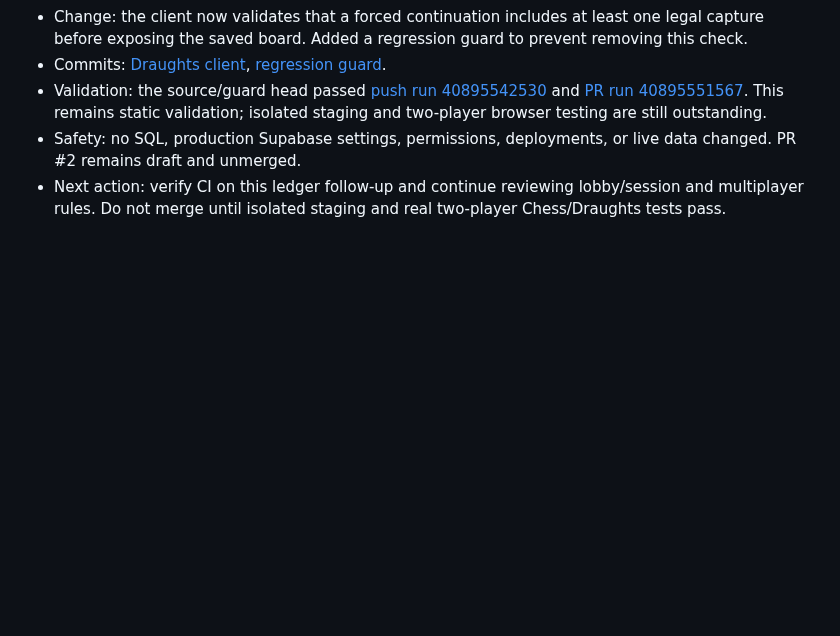
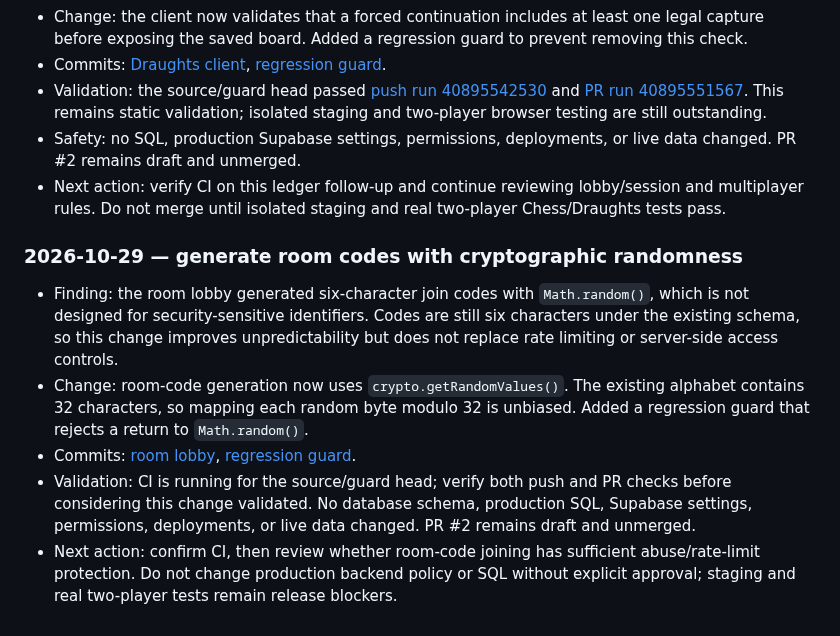
Before and after one commit to Opeaa1234/nexora-play, a Markdown page: docs/redevelopment-workflow.md, the part around the change. Drawn GitHub-style; blank space fills up the shorter version.

Commit message:
docs: record secure room code generation

```diff
--- a/docs/redevelopment-workflow.md
+++ b/docs/redevelopment-workflow.md
@@ -373,3 +373,11 @@ Append a dated entry below after each meaningful work cycle:
 - Validation: the source/guard head passed [push run 40895542530](https://github.com/Opeaa1234/nexora-play/actions/runs/40895542530) and [PR run 40895551567](https://github.com/Opeaa1234/nexora-play/actions/runs/40895551567). This remains static validation; isolated staging and two-player browser testing are still outstanding.
 - Safety: no SQL, production Supabase settings, permissions, deployments, or live data changed. PR #2 remains draft and unmerged.
 - Next action: verify CI on this ledger follow-up and continue reviewing lobby/session and multiplayer rules. Do not merge until isolated staging and real two-player Chess/Draughts tests pass.
+
+### 2026-10-29 — generate room codes with cryptographic randomness
+
+- Finding: the room lobby generated six-character join codes with `Math.random()`, which is not designed for security-sensitive identifiers. Codes are still six characters under the existing schema, so this change improves unpredictability but does not replace rate limiting or server-side access controls.
+- Change: room-code generation now uses `crypto.getRandomValues()`. The existing alphabet contains 32 characters, so mapping each random byte modulo 32 is unbiased. Added a regression guard that rejects a return to `Math.random()`.
+- Commits: [room lobby](https://github.com/Opeaa1234/nexora-play/commit/9fc7b92f5727b63931d4a89da56c1ccc88cb7a9e), [regression guard](https://github.com/Opeaa1234/nexora-play/commit/9e9e6381101873d8987b285b78af81cb6f89f253).
+- Validation: CI is running for the source/guard head; verify both push and PR checks before considering this change validated. No database schema, production SQL, Supabase settings, permissions, deployments, or live data changed. PR #2 remains draft and unmerged.
+- Next action: confirm CI, then review whether room-code joining has sufficient abuse/rate-limit protection. Do not change production backend policy or SQL without explicit approval; staging and real two-player tests remain release blockers.
```
